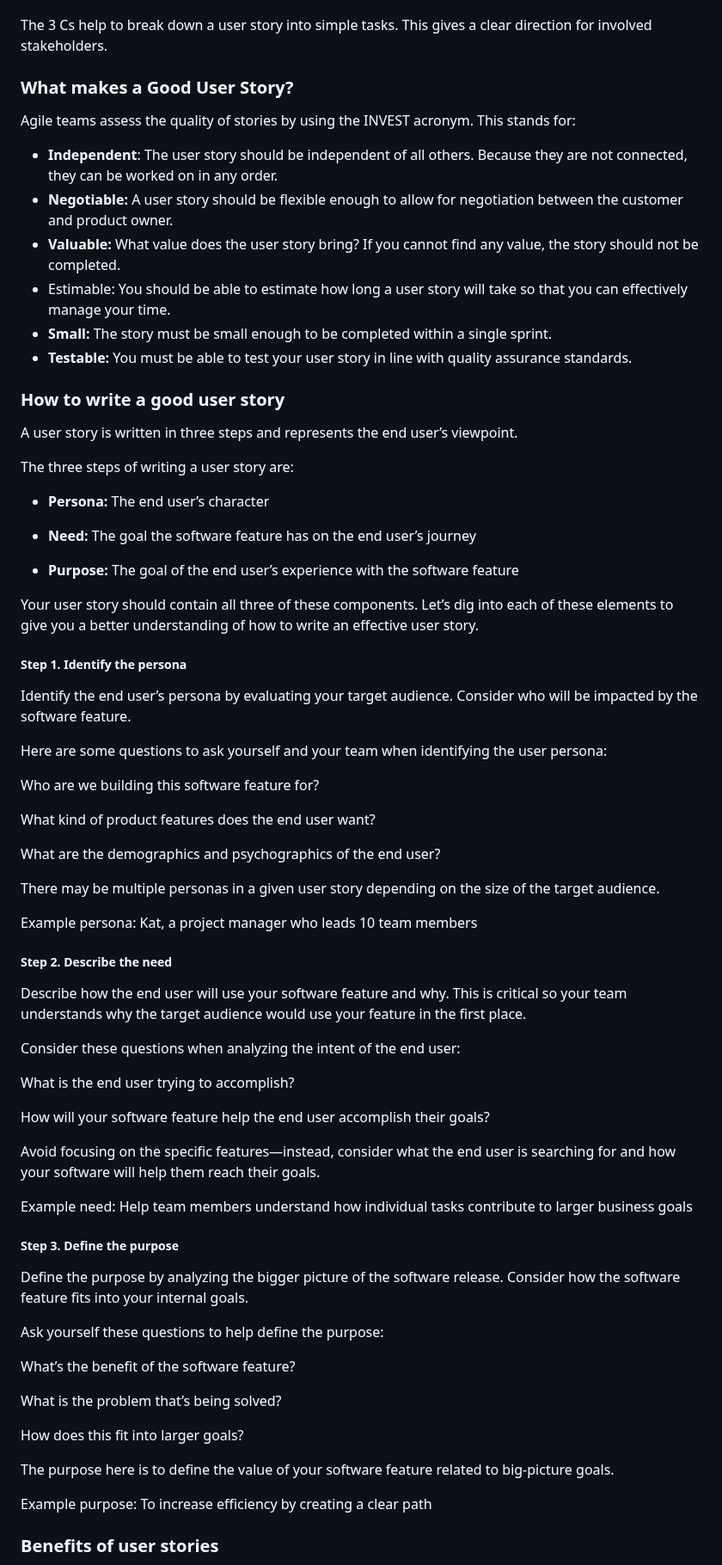
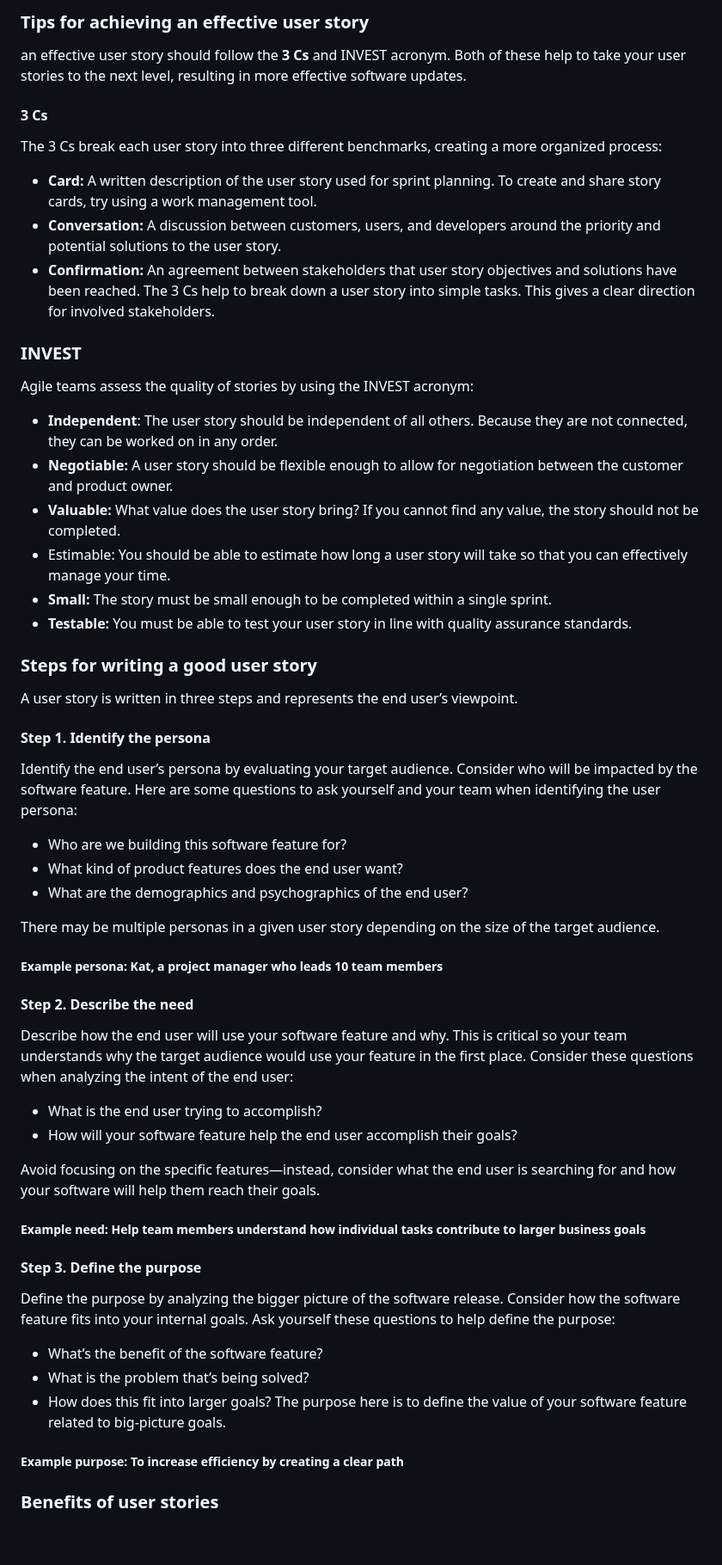
Before and after one commit to RaviTambade/SDM, a Markdown page: UserStory.md, the part around one of its changes. Shown at 86% size. Rendered like a GitHub page; blank space fills up the shorter version.

```diff
--- a/UserStory.md
+++ b/UserStory.md
@@ -22,9 +46,15 @@ The 3 Cs are Card, Conversation, and Confirmation. The 3 Cs break each user stor
+### Tips for achieving an effective user story
+an effective user story should follow the<b> 3 Cs</b> and</b> INVEST</b> acronym. Both of these help to take your user stories to the next level, resulting in more effective software updates.
+
+#### 3 Cs
+The 3 Cs break each user story into three different benchmarks, creating a more organized process:
+* <b>Card:</b> A written description of the user story used for sprint planning. To create and share story cards, try using a work management tool.
+* <b>Conversation: </b>A discussion between customers, users, and developers around the priority and potential solutions to the user story.
+* <b>Confirmation:</b> An agreement between stakeholders that user story objectives and solutions have been reached.
 The 3 Cs help to break down a user story into simple tasks. This gives a clear direction for involved stakeholders.
 
-
-
-### What makes a Good User Story?
-Agile teams assess the quality of stories by using the INVEST acronym. This stands for:
+### INVEST
+Agile teams assess the quality of stories by using the INVEST acronym:
 
 * <b>Independent</b>: The user story should be independent of all others. Because they are not connected, they can be worked on in any order.
 * <b>Negotiable:</b> A user story should be flexible enough to allow for negotiation between the customer and product owner.
@@ -34,64 +64,38 @@ Agile teams assess the quality of stories by using the INVEST acronym. This stan
 * <b>Testable:</b> You must be able to test your user story in line with quality assurance standards.
 
 
-### How to write a good user story
+### Steps for writing a good user story
 
 A user story is written in three steps and represents the end user’s viewpoint.
 
-
-The three steps of writing a user story are:
-
-* <b>Persona:</b> The end user’s character
-
-* <b>Need: </b>The goal the software feature has on the end user’s journey
-
-* <b>Purpose:</b> The goal of the end user’s experience with the software feature
-
-Your user story should contain all three of these components. Let’s dig into each of these elements to give you a better understanding of how to write an effective user story.
-
-
-
-##### Step 1. Identify the persona
+#### Step 1. Identify the persona
 Identify the end user’s persona by evaluating your target audience. Consider who will be impacted by the software feature.
-
 Here are some questions to ask yourself and your team when identifying the user persona:
 
-Who are we building this software feature for?
-
-What kind of product features does the end user want?
-
-What are the demographics and psychographics of the end user?
+* Who are we building this software feature for?
+* What kind of product features does the end user want?
+* What are the demographics and psychographics of the end user?
 
 There may be multiple personas in a given user story depending on the size of the target audience.
+##### Example persona:<b> Kat, a project manager who leads 10 team members</b>
 
-Example persona: Kat, a project manager who leads 10 team members
-
-##### Step 2. Describe the need
+#### Step 2. Describe the need
 Describe how the end user will use your software feature and why. This is critical so your team understands why the target audience would use your feature in the first place.
-
 Consider these questions when analyzing the intent of the end user:
-
-What is the end user trying to accomplish?
-
-How will your software feature help the end user accomplish their goals?
+* What is the end user trying to accomplish?
+* How will your software feature help the end user accomplish their goals?
 
 Avoid focusing on the specific features—instead, consider what the end user is searching for and how your software will help them reach their goals.
+##### Example need: <b>Help team members understand how individual tasks contribute to larger business goals</b>
 
-Example need: Help team members understand how individual tasks contribute to larger business goals
-
-##### Step 3. Define the purpose
+#### Step 3. Define the purpose
 Define the purpose by analyzing the bigger picture of the software release. Consider how the software feature fits into your internal goals.
-
 Ask yourself these questions to help define the purpose:
-
-What’s the benefit of the software feature?
-
-What is the problem that’s being solved?
-
-How does this fit into larger goals?
-
+* What’s the benefit of the software feature?
+* What is the problem that’s being solved?
+* How does this fit into larger goals?
 The purpose here is to define the value of your software feature related to big-picture goals.
 
-Example purpose: To increase efficiency by creating a clear path
+##### Example purpose: <b>To increase efficiency by creating a clear path</b>
 
 ### Benefits of user stories
```
Also changed, not shown: other parts of UserStory.md (+132 -92 lines).
